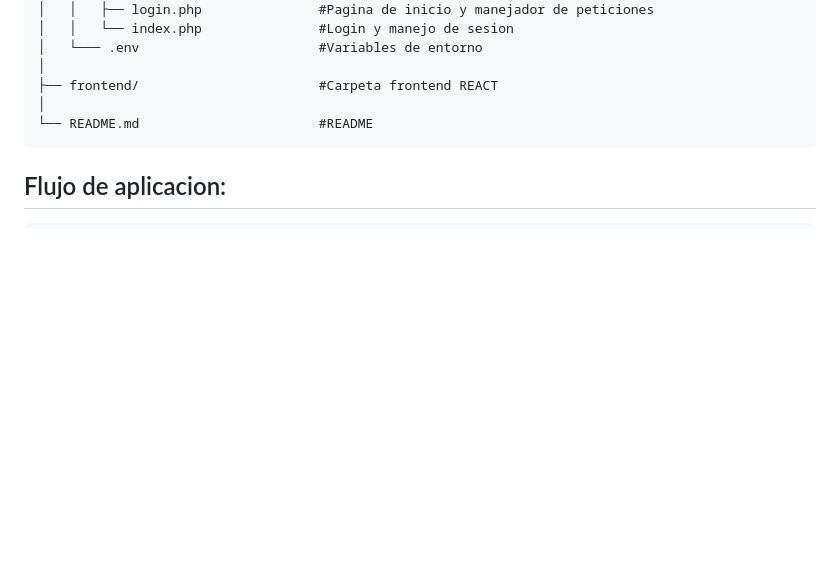
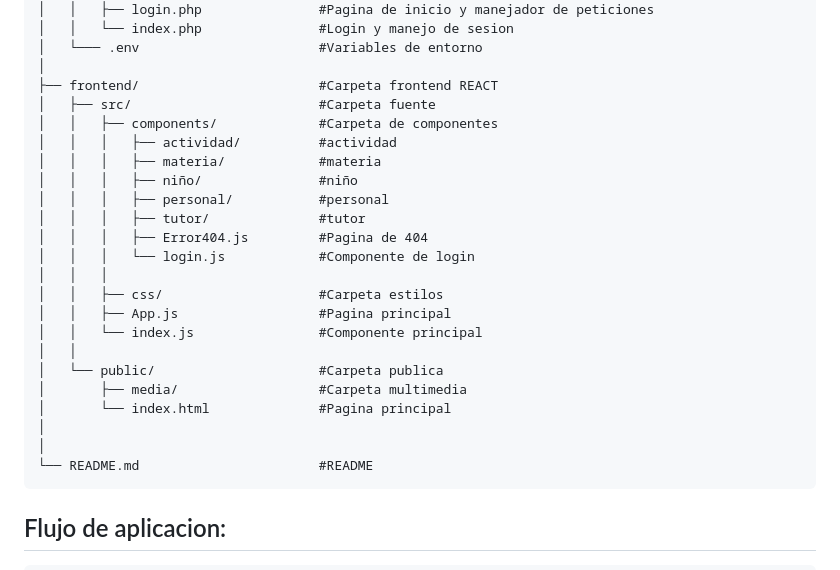
Before and after one commit to mmppppss/sistema_j_e, a Markdown page: README.md, the part around the change. GitHub-like rendering; blank space fills up the shorter version.

Commit message:
actualizada estructura de archivos

````diff
--- a/README.md
+++ b/README.md
@@ -34,6 +34,24 @@ El sistema de informacion se encarga de la gestión de la información de la ONG
 │   └─── .env                       #Variables de entorno
 │
 ├── frontend/                       #Carpeta frontend REACT
+│   ├── src/                        #Carpeta fuente
+│   │   ├── components/             #Carpeta de componentes
+│   │   │   ├── actividad/          #actividad
+│   │   │   ├── materia/            #materia
+│   │   │   ├── niño/               #niño
+│   │   │   ├── personal/           #personal
+│   │   │   ├── tutor/              #tutor
+│   │   │   ├── Error404.js         #Pagina de 404
+│   │   │   └── login.js            #Componente de login
+│   │   │
+│   │   ├── css/                    #Carpeta estilos
+│   │   ├── App.js                  #Pagina principal
+│   │   └── index.js                #Componente principal
+│   │
+│   └── public/                     #Carpeta publica
+│       ├── media/                  #Carpeta multimedia
+│       └── index.html              #Pagina principal
+│
 │
 └── README.md                       #README
 ```
````
